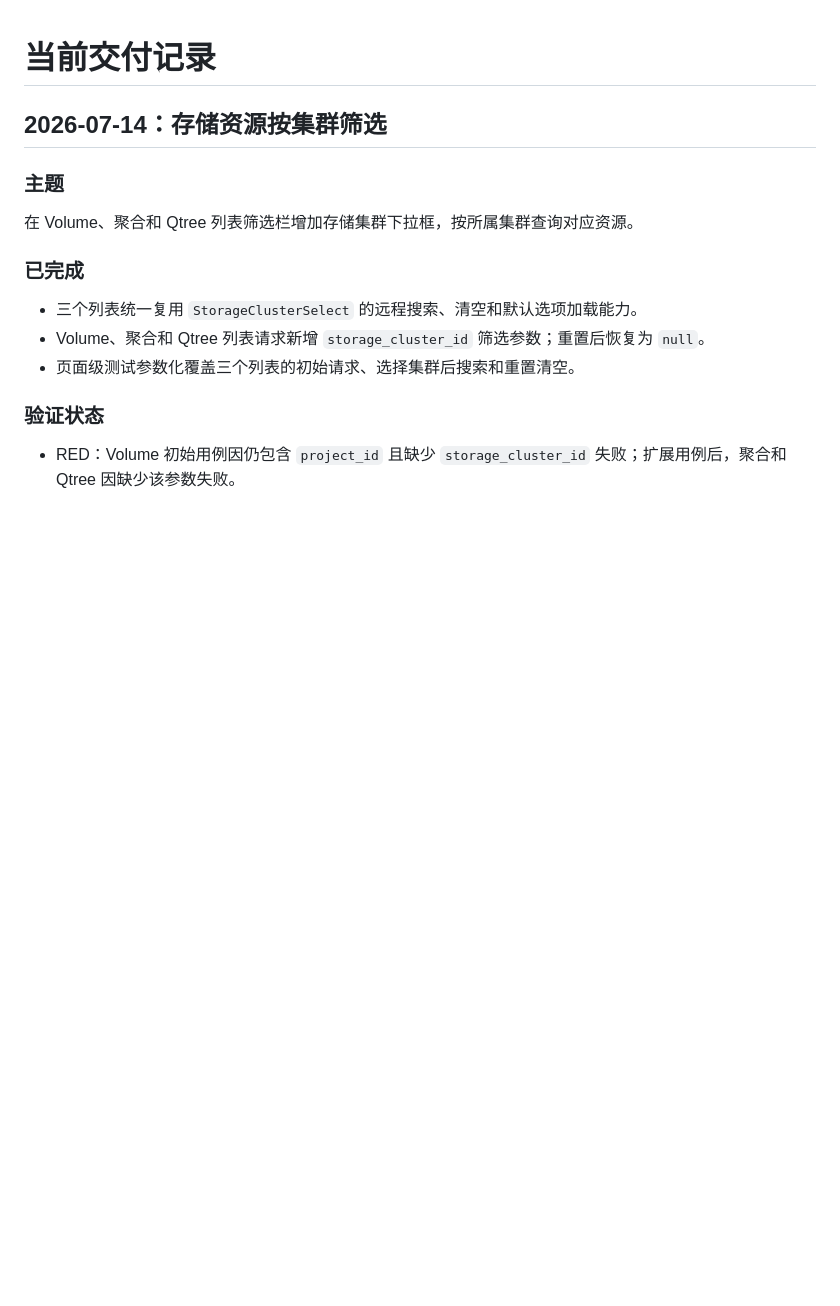
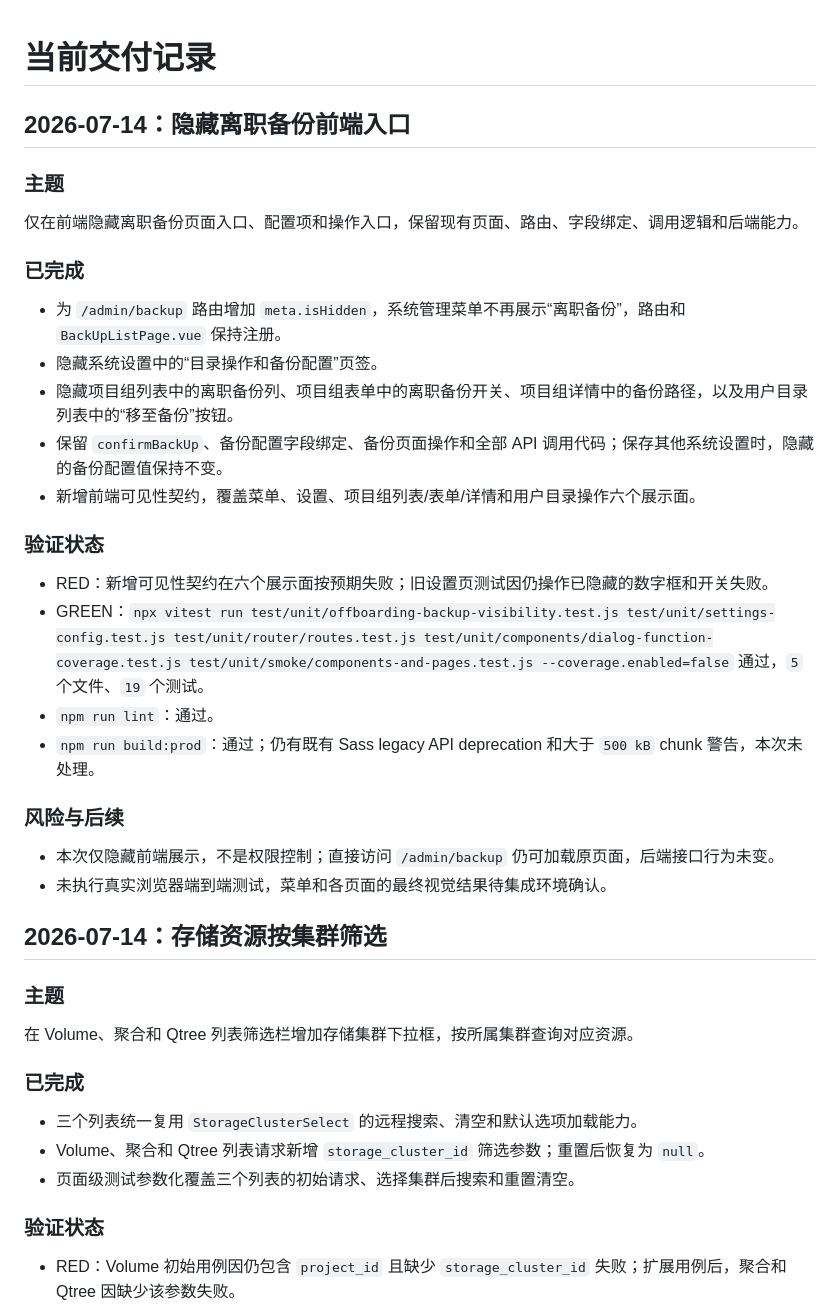
Before and after one commit to Dapeng960208/DiskPulse, a Markdown page: docs/tracking/current-release.md, the part around the change. Rendered like a GitHub page; blank space fills up the shorter version.

Commit message:
docs(frontend): track hidden offboarding backup UI

```diff
--- a/docs/tracking/current-release.md
+++ b/docs/tracking/current-release.md
@@ -1,4 +1,30 @@
 # 当前交付记录
+
+## 2026-07-14：隐藏离职备份前端入口
+
+### 主题
+
+仅在前端隐藏离职备份页面入口、配置项和操作入口，保留现有页面、路由、字段绑定、调用逻辑和后端能力。
+
+### 已完成
+
+- 为 `/admin/backup` 路由增加 `meta.isHidden`，系统管理菜单不再展示“离职备份”，路由和 `BackUpListPage.vue` 保持注册。
+- 隐藏系统设置中的“目录操作和备份配置”页签。
+- 隐藏项目组列表中的离职备份列、项目组表单中的离职备份开关、项目组详情中的备份路径，以及用户目录列表中的“移至备份”按钮。
+- 保留 `confirmBackUp`、备份配置字段绑定、备份页面操作和全部 API 调用代码；保存其他系统设置时，隐藏的备份配置值保持不变。
+- 新增前端可见性契约，覆盖菜单、设置、项目组列表/表单/详情和用户目录操作六个展示面。
+
+### 验证状态
+
+- RED：新增可见性契约在六个展示面按预期失败；旧设置页测试因仍操作已隐藏的数字框和开关失败。
+- GREEN：`npx vitest run test/unit/offboarding-backup-visibility.test.js test/unit/settings-config.test.js test/unit/router/routes.test.js test/unit/components/dialog-function-coverage.test.js test/unit/smoke/components-and-pages.test.js --coverage.enabled=false` 通过，`5` 个文件、`19` 个测试。
+- `npm run lint`：通过。
+- `npm run build:prod`：通过；仍有既有 Sass legacy API deprecation 和大于 `500 kB` chunk 警告，本次未处理。
+
+### 风险与后续
+
+- 本次仅隐藏前端展示，不是权限控制；直接访问 `/admin/backup` 仍可加载原页面，后端接口行为未变。
+- 未执行真实浏览器端到端测试，菜单和各页面的最终视觉结果待集成环境确认。
 
 ## 2026-07-14：存储资源按集群筛选
 
```
Also changed, not shown: docs/overview/latest-features.md (+6 -0 lines), docs/tracking/error-log.md (+8 -0 lines).
